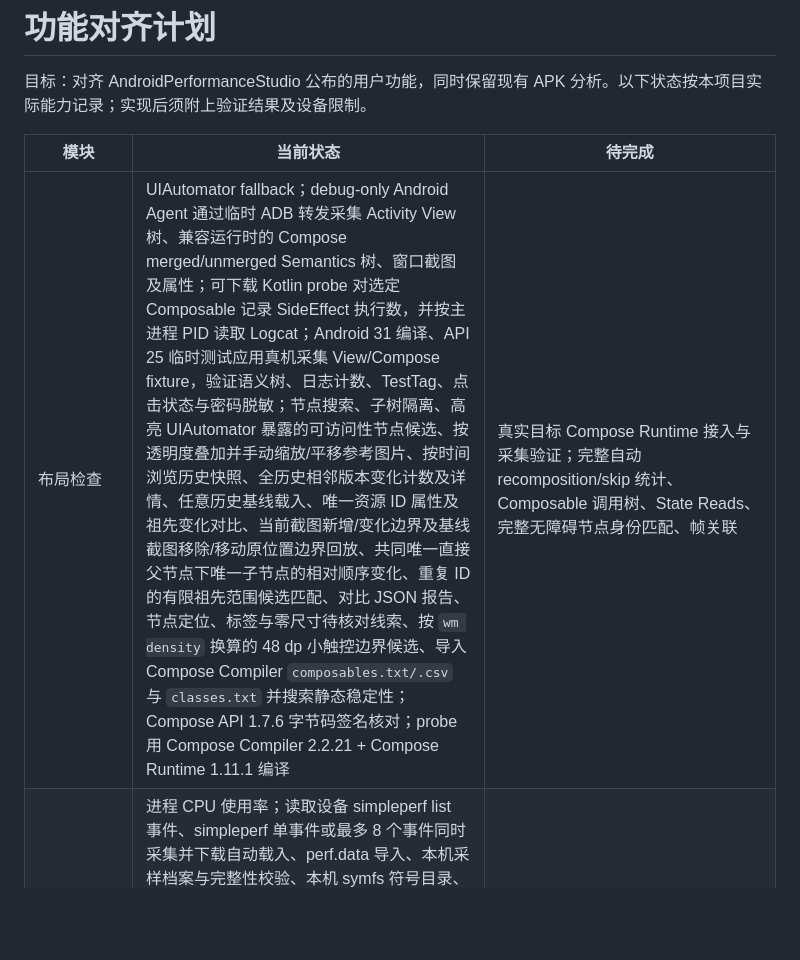
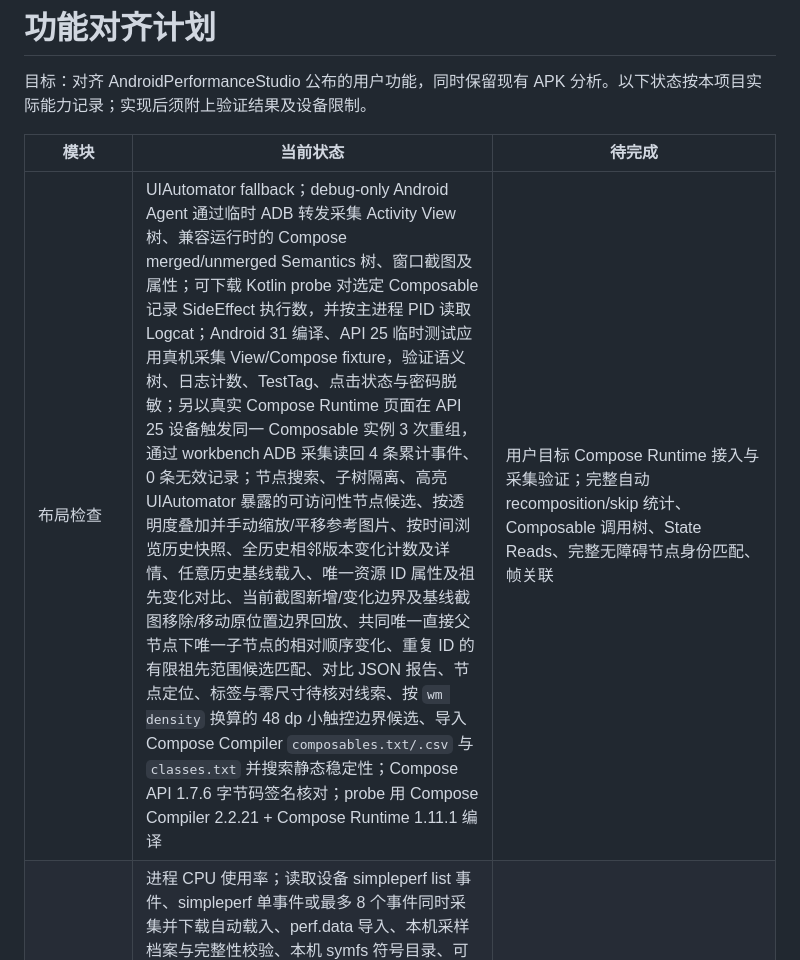
Before and after one commit to willpyshan13/AndroidPerformance, a Markdown page: PARITY_PLAN.md, the part around the change. Drawn GitHub-style; blank space fills up the shorter version.

```diff
--- a/PARITY_PLAN.md
+++ b/PARITY_PLAN.md
@@ -4,7 +4,7 @@
 
 | 模块 | 当前状态 | 待完成 |
 | --- | --- | --- |
-| 布局检查 | UIAutomator fallback；debug-only Android Agent 通过临时 ADB 转发采集 Activity View 树、兼容运行时的 Compose merged/unmerged Semantics 树、窗口截图及属性；可下载 Kotlin probe 对选定 Composable 记录 SideEffect 执行数，并按主进程 PID 读取 Logcat；Android 31 编译、API 25 临时测试应用真机采集 View/Compose fixture，验证语义树、日志计数、TestTag、点击状态与密码脱敏；节点搜索、子树隔离、高亮 UIAutomator 暴露的可访问性节点候选、按透明度叠加并手动缩放/平移参考图片、按时间浏览历史快照、全历史相邻版本变化计数及详情、任意历史基线载入、唯一资源 ID 属性及祖先变化对比、当前截图新增/变化边界及基线截图移除/移动原位置边界回放、共同唯一直接父节点下唯一子节点的相对顺序变化、重复 ID 的有限祖先范围候选匹配、对比 JSON 报告、节点定位、标签与零尺寸待核对线索、按 `wm density` 换算的 48 dp 小触控边界候选、导入 Compose Compiler `composables.txt/.csv` 与 `classes.txt` 并搜索静态稳定性；Compose API 1.7.6 字节码签名核对；probe 用 Compose Compiler 2.2.21 + Compose Runtime 1.11.1 编译 | 真实目标 Compose Runtime 接入与采集验证；完整自动 recomposition/skip 统计、Composable 调用树、State Reads、完整无障碍节点身份匹配、帧关联 |
+| 布局检查 | UIAutomator fallback；debug-only Android Agent 通过临时 ADB 转发采集 Activity View 树、兼容运行时的 Compose merged/unmerged Semantics 树、窗口截图及属性；可下载 Kotlin probe 对选定 Composable 记录 SideEffect 执行数，并按主进程 PID 读取 Logcat；Android 31 编译、API 25 临时测试应用真机采集 View/Compose fixture，验证语义树、日志计数、TestTag、点击状态与密码脱敏；另以真实 Compose Runtime 页面在 API 25 设备触发同一 Composable 实例 3 次重组，通过 workbench ADB 采集读回 4 条累计事件、0 条无效记录；节点搜索、子树隔离、高亮 UIAutomator 暴露的可访问性节点候选、按透明度叠加并手动缩放/平移参考图片、按时间浏览历史快照、全历史相邻版本变化计数及详情、任意历史基线载入、唯一资源 ID 属性及祖先变化对比、当前截图新增/变化边界及基线截图移除/移动原位置边界回放、共同唯一直接父节点下唯一子节点的相对顺序变化、重复 ID 的有限祖先范围候选匹配、对比 JSON 报告、节点定位、标签与零尺寸待核对线索、按 `wm density` 换算的 48 dp 小触控边界候选、导入 Compose Compiler `composables.txt/.csv` 与 `classes.txt` 并搜索静态稳定性；Compose API 1.7.6 字节码签名核对；probe 用 Compose Compiler 2.2.21 + Compose Runtime 1.11.1 编译 | 用户目标 Compose Runtime 接入与采集验证；完整自动 recomposition/skip 统计、Composable 调用树、State Reads、完整无障碍节点身份匹配、帧关联 |
 | CPU | 进程 CPU 使用率；读取设备 simpleperf list 事件、simpleperf 单事件或最多 8 个事件同时采集并下载自动载入、perf.data 导入、本机采样档案与完整性校验、本机 symfs 符号目录、可钻取调用树及相对权重条、热点反向调用方、火焰图、按叶函数汇总的采样权重时间分布、线程及时间联合筛选、采样点时间线、未知函数及无调用方样本统计、按事件类型重新解析及按 PID/TID 查询追踪线程状态；调用树与时间线包含当前采样函数；macOS 内置 simpleperf（仍需 Python 3）；调试应用真机单事件验证通过，官方多事件及匹配 ELF 样本、线程筛选、符号目录、档案及模拟采集验证通过 | 真机多事件及事件清单采集、采样与追踪的时钟及生命周期对齐、其他系统工具链 |
 | 内存 | PSS/RSS 快照；HPROF 采集后自动分析并保留原文件、类统计、实例字段与对象及原始类型数组分页、旧版和 ART 转储字符串预览、内容搜索及重复内容分组、反向引用来源、候选根路径、按类快照对比（增长/减少筛选、基线百分比）、可排除已识别非强引用的近似支配图、LeakCanary `KeyedWeakReference` watched-object 标记与批量强路径候选、Bitmap Java 字段/数组引用/重复缓冲区及已销毁 Activity 候选；Perfetto heapprofd Native malloc 与 API 31+ ART 分配采样、采集后 Trace Processor 调用点汇总及原始追踪下载；公开 Android 旧版及 Android 8 堆样本验证；API 25 真机 Compose 应用采集 15.4 MiB 堆并分析 196,210 条记录 / 2,983 类，验证 String 实例分页、对象字段、引用来源、Bitmap/重复内容/Activity 查询及 203,329 节点近似支配图；heapprofd API 与配置模拟测试、真实 Trace Processor 空样本查询、API 25 页面能力门控 | 已接入官方 LeakCanary Shark 2.14 CLI，当前 HPROF 可生成 Android reference matcher / object inspector 报告、leak signature 与 retained-size 分析；官方 Android Studio HPROF 样本已验证输出 5 条 application leak 报告；当前 KeyedWeakReference marker 路径仍是独立候选查询，不替代 Shark 判定。待补：更多 Android/LeakCanary 版本与大型真实应用样本验证；heapprofd 尚未在支持的真实 Android 设备采集验证；Native 需 API 29+，ART 采样需 API 31+，目标须符合系统 debuggable/profileable 限制；独立命名子进程需单独配置；超过 25 万节点的大快照完整支配图、更大快照完整索引、更多字符串布局、完整引用语义、Bitmap 原生像素与原生堆；更多设备和 Android 版本验证 |
 | 系统追踪 | Perfetto 录制（可选目标应用 ATrace）、Trace Processor 离线导入、本机档案及完整性校验、原始文件导出、本机自托管 Perfetto v59.1 全量交互界面（本地 iframe 与追踪导入已浏览器验证）、切片/调度汇总、按嵌套深度分行的有限时间线、切片名称查询与事件参数、线程状态汇总、Binder 事务按应用和方向筛选、两端耗时、同步事务阶段分解及跳转；当前追踪只读 PerfettoSQL 查询，CSV 表格返回并限制 500 行 / 50 列；公开 Android 追踪和合成追踪验证 | 本机真实 Perfetto 设备验证、更高容量、嵌入式 UI 查询/分享等完整操作的逐项自动化验证、深入 Binder/图形诊断 |
```
Also changed, not shown: TEST_REPORT.md (+9 -4 lines).
